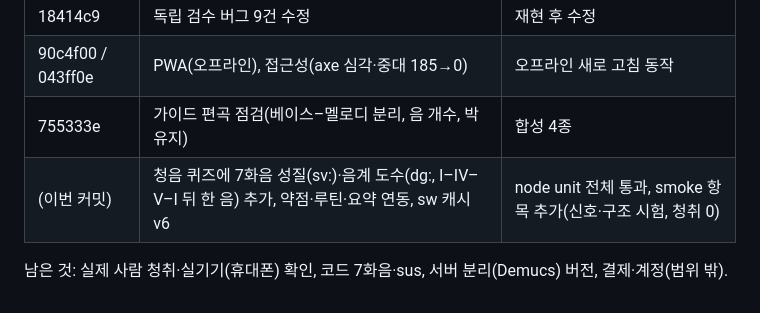
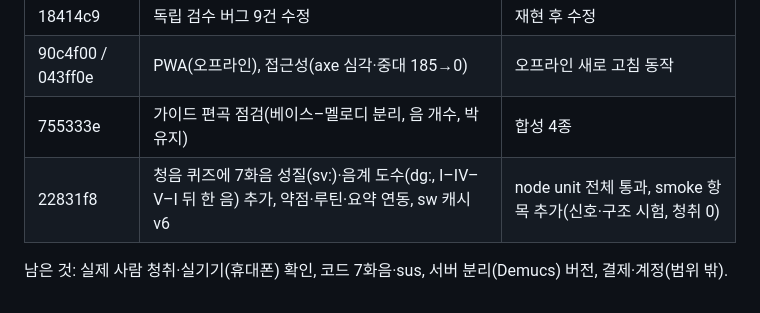
Before and after one commit to marty0215/cover-practice-room, a Markdown page: PLAN_ko.md, the part around the change. GitHub-like rendering.

Commit message:
PLAN_ko.md: 진행 기록에 커밋 해시 기입
Co-Authored-By: Claude Opus 5.5 <noreply@anthropic.com>

```diff
--- a/PLAN_ko.md
+++ b/PLAN_ko.md
@@ -82,6 +82,6 @@
 | 18414c9 | 독립 검수 버그 9건 수정 | 재현 후 수정 |
 | 90c4f00 / 043ff0e | PWA(오프라인), 접근성(axe 심각·중대 185→0) | 오프라인 새로 고침 동작 |
 | 755333e | 가이드 편곡 점검(베이스–멜로디 분리, 음 개수, 박 유지) | 합성 4종 |
-| (이번 커밋) | 청음 퀴즈에 7화음 성질(sv:)·음계 도수(dg:, I–IV–V–I 뒤 한 음) 추가, 약점·루틴·요약 연동, sw 캐시 v6 | node unit 전체 통과, smoke 항목 추가(신호·구조 시험, 청취 0) |
+| 22831f8 | 청음 퀴즈에 7화음 성질(sv:)·음계 도수(dg:, I–IV–V–I 뒤 한 음) 추가, 약점·루틴·요약 연동, sw 캐시 v6 | node unit 전체 통과, smoke 항목 추가(신호·구조 시험, 청취 0) |
 
 남은 것: 실제 사람 청취·실기기(휴대폰) 확인, 코드 7화음·sus, 서버 분리(Demucs) 버전, 결제·계정(범위 밖).
```
